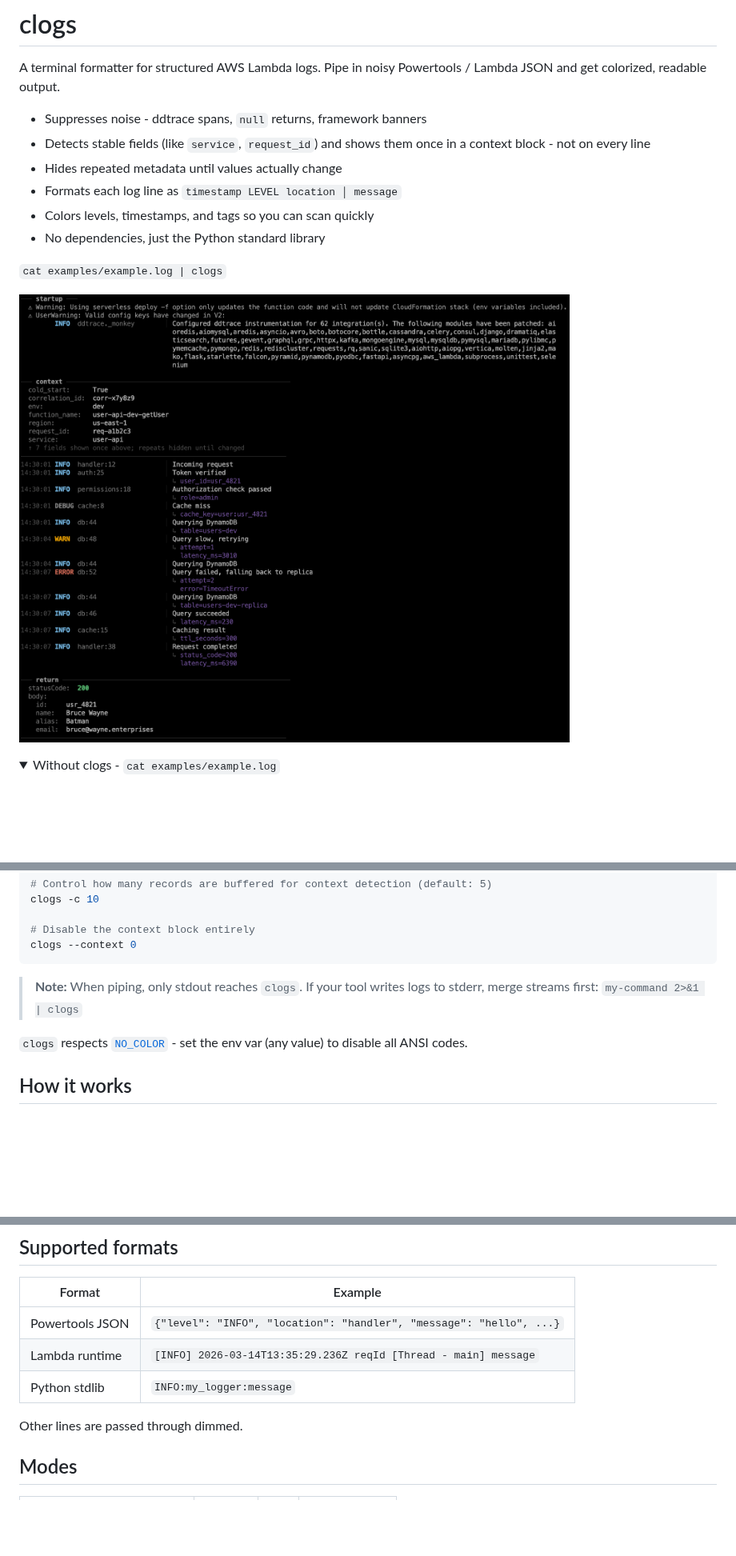
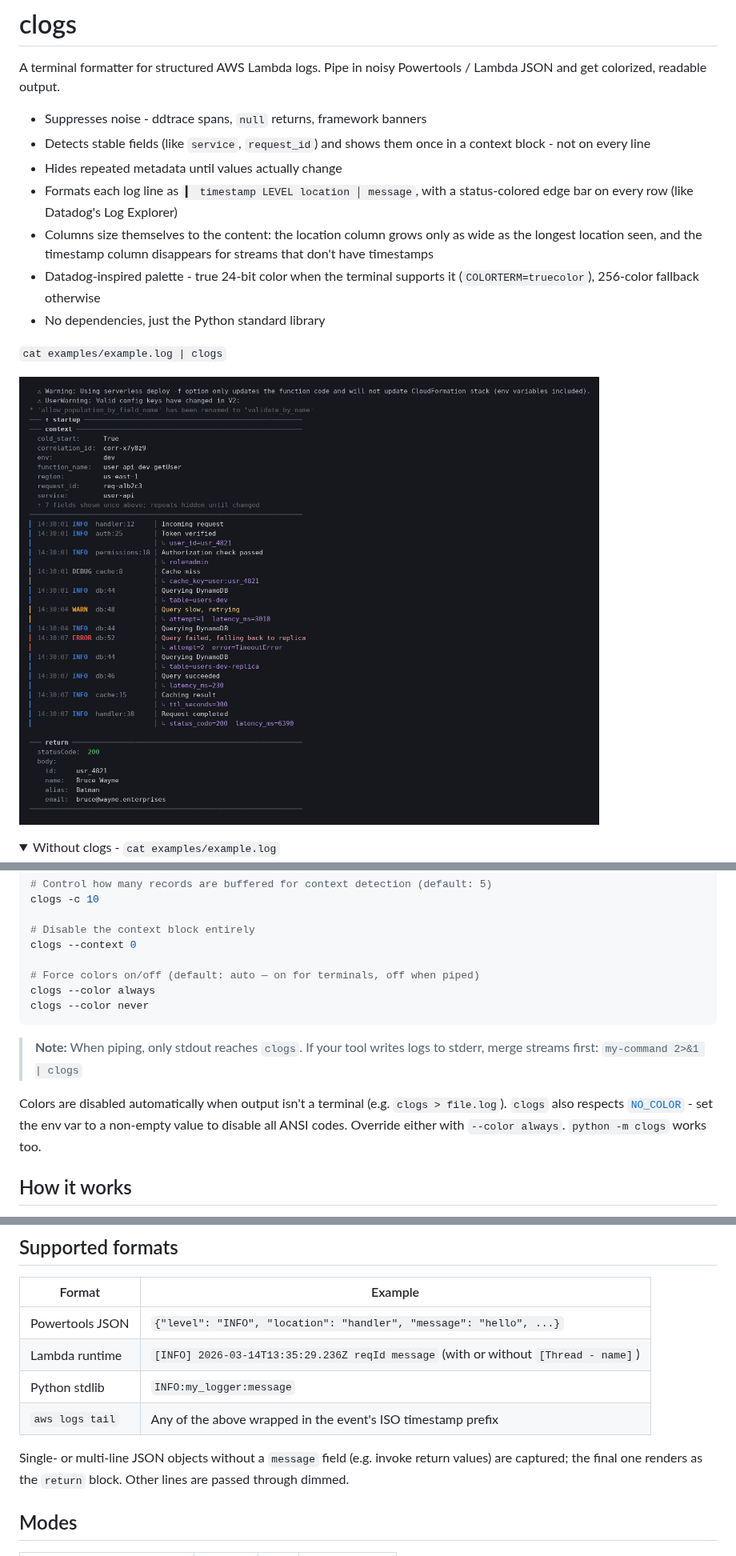
Before and after one commit to JasonSatti/clogs, a Markdown page: README.md, 3 parts joined by grey strips. Shown at 80% size. Rendered like a GitHub page; pictures changed too: examples/after.png; folded sections open; blank space fills up the shorter version.

````diff
--- a/README.md
+++ b/README.md
@@ -7,8 +7,13 @@ Powertools / Lambda JSON and get colorized, readable output.
 - Detects stable fields (like `service`, `request_id`) and shows them once
   in a context block - not on every line
 - Hides repeated metadata until values actually change
-- Formats each log line as `timestamp LEVEL location │ message`
-- Colors levels, timestamps, and tags so you can scan quickly
+- Formats each log line as `▎ timestamp LEVEL location │ message`, with a
+  status-colored edge bar on every row (like Datadog's Log Explorer)
+- Columns size themselves to the content: the location column grows only as
+  wide as the longest location seen, and the timestamp column disappears
+  for streams that don't have timestamps
+- Datadog-inspired palette - true 24-bit color when the terminal supports
+  it (`COLORTERM=truecolor`), 256-color fallback otherwise
 - No dependencies, just the Python standard library
 
 `cat examples/example.log | clogs`
@@ -67,13 +72,19 @@ clogs -c 10
 
 # Disable the context block entirely
 clogs --context 0
+
+# Force colors on/off (default: auto — on for terminals, off when piped)
+clogs --color always
+clogs --color never
 ```
 
 > **Note:** When piping, only stdout reaches `clogs`. If your tool writes logs
 > to stderr, merge streams first: `my-command 2>&1 | clogs`
 
-`clogs` respects [`NO_COLOR`](https://no-color.org) - set the env var (any
-value) to disable all ANSI codes.
+Colors are disabled automatically when output isn't a terminal (e.g.
+`clogs > file.log`). `clogs` also respects [`NO_COLOR`](https://no-color.org) -
+set the env var to a non-empty value to disable all ANSI codes. Override
+either with `--color always`. `python -m clogs` works too.
 
 ## How it works
 
@@ -97,9 +108,12 @@ output) are formatted as a `─── return ───` block with color-coded
 | Format | Example |
 |---|---|
 | Powertools JSON | `{"level": "INFO", "location": "handler", "message": "hello", ...}` |
-| Lambda runtime | `[INFO] 2026-03-14T13:35:29.236Z reqId [Thread - main] message` |
+| Lambda runtime | `[INFO] 2026-03-14T13:35:29.236Z reqId message` (with or without `[Thread - name]`) |
 | Python stdlib | `INFO:my_logger:message` |
+| `aws logs tail` | Any of the above wrapped in the event's ISO timestamp prefix |
 
+Single- or multi-line JSON objects without a `message` field (e.g. invoke
+return values) are captured; the final one renders as the `return` block.
 Other lines are passed through dimmed.
 
 ## Modes
````
Also changed, not shown: other parts of README.md (+2 -2 lines), 9 other files.
